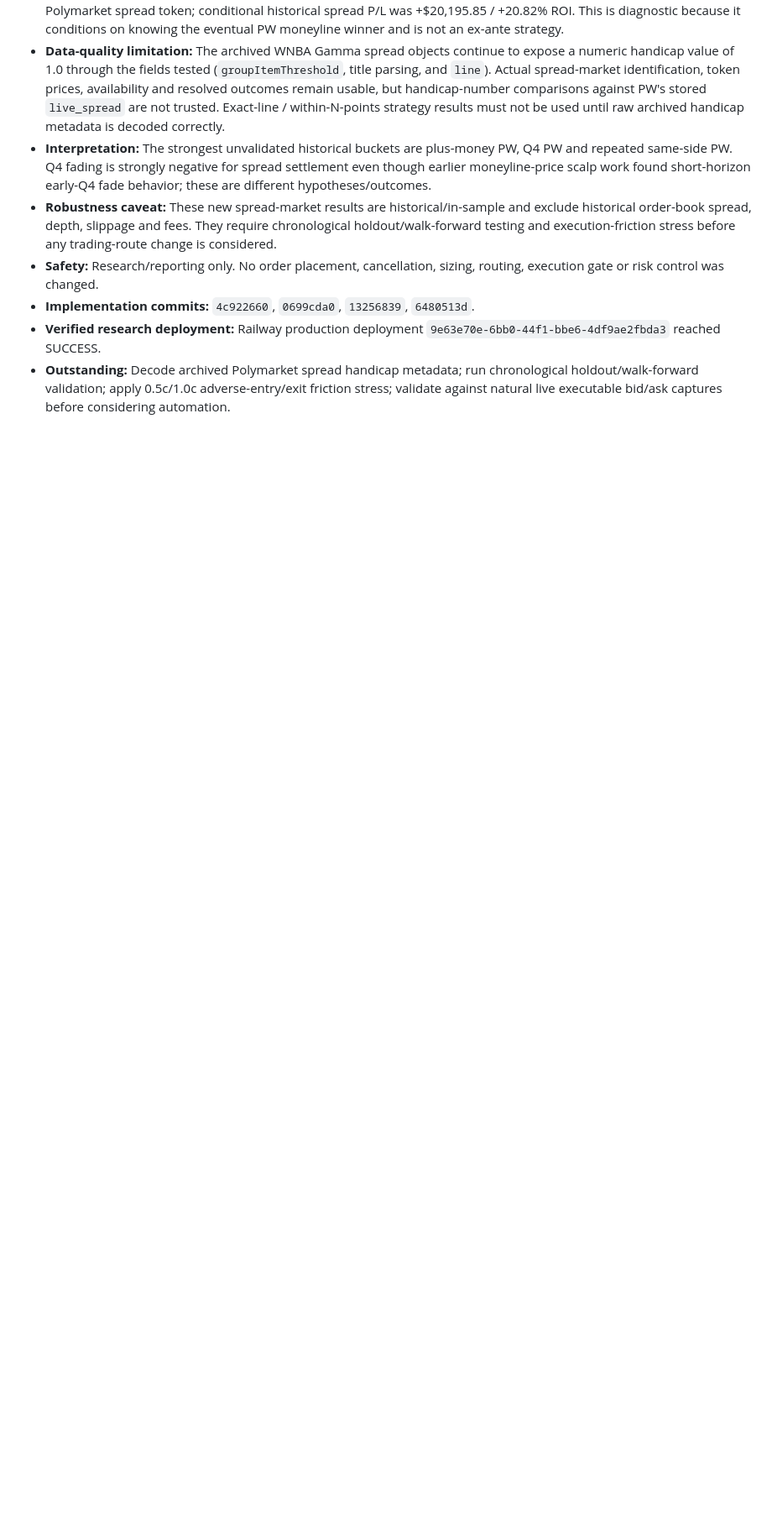
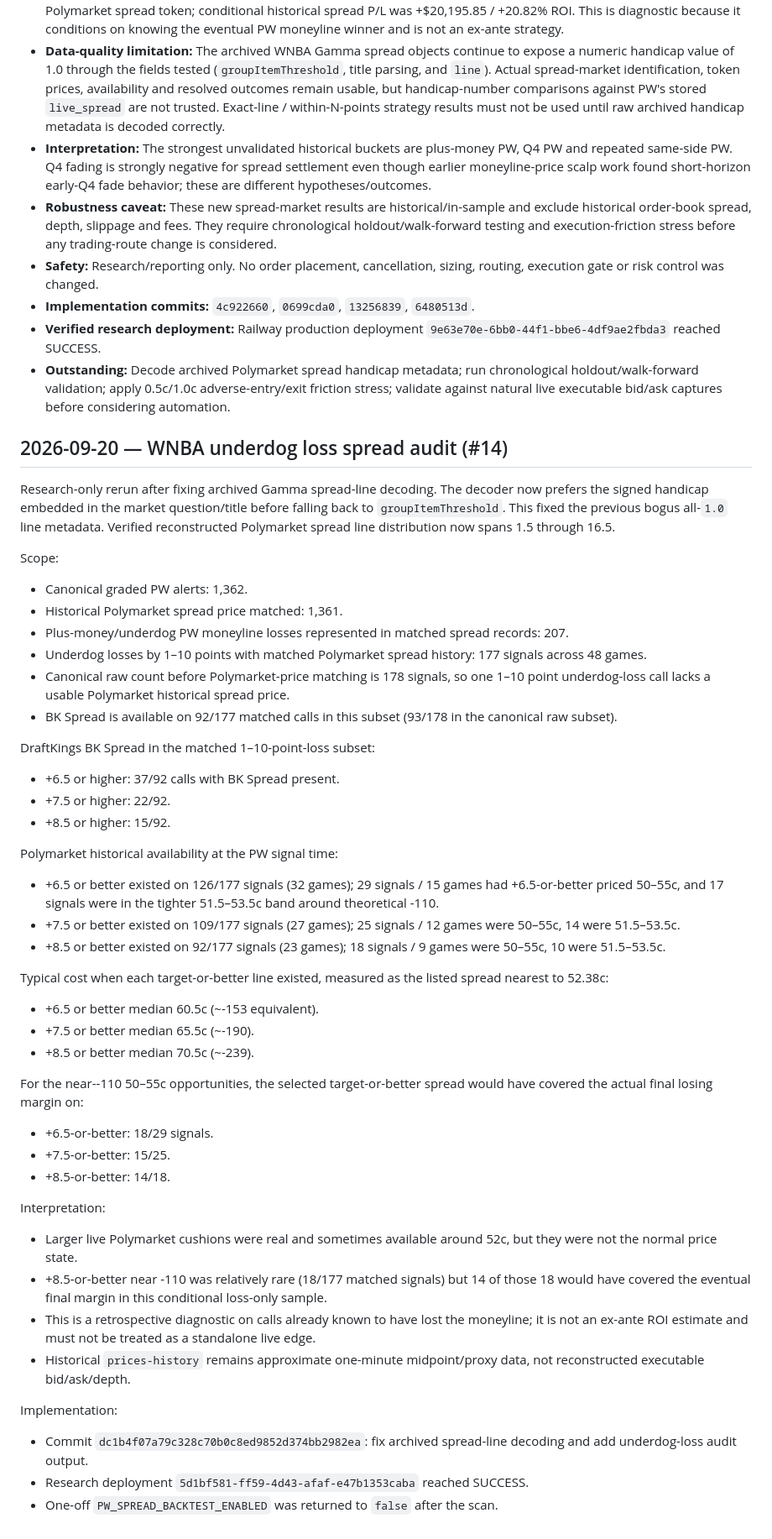
Before and after one commit to s01100011-a11y/polymarket-auto-bot, a Markdown page: DEVELOPMENT_NOTES.md, the part around the change. Shown at 84% size. Rendered like a GitHub page; blank space fills up the shorter version.

Commit message:
Document WNBA underdog spread audit (#14)

```diff
--- a/DEVELOPMENT_NOTES.md
+++ b/DEVELOPMENT_NOTES.md
@@ -423,3 +423,47 @@ For every future code change, append an entry containing: objective, files chang
 - **Implementation commits:** `4c922660`, `0699cda0`, `13256839`, `6480513d`.
 - **Verified research deployment:** Railway production deployment `9e63e70e-6bb0-44f1-bbe6-4df9ae2fbda3` reached SUCCESS.
 - **Outstanding:** Decode archived Polymarket spread handicap metadata; run chronological holdout/walk-forward validation; apply 0.5c/1.0c adverse-entry/exit friction stress; validate against natural live executable bid/ask captures before considering automation.
+
+
+## 2026-09-20 — WNBA underdog loss spread audit (#14)
+
+Research-only rerun after fixing archived Gamma spread-line decoding. The decoder now prefers the signed handicap embedded in the market question/title before falling back to `groupItemThreshold`. This fixed the previous bogus all-`1.0` line metadata. Verified reconstructed Polymarket spread line distribution now spans 1.5 through 16.5.
+
+Scope:
+- Canonical graded PW alerts: 1,362.
+- Historical Polymarket spread price matched: 1,361.
+- Plus-money/underdog PW moneyline losses represented in matched spread records: 207.
+- Underdog losses by 1–10 points with matched Polymarket spread history: 177 signals across 48 games.
+- Canonical raw count before Polymarket-price matching is 178 signals, so one 1–10 point underdog-loss call lacks a usable Polymarket historical spread price.
+- BK Spread is available on 92/177 matched calls in this subset (93/178 in the canonical raw subset).
+
+DraftKings BK Spread in the matched 1–10-point-loss subset:
+- +6.5 or higher: 37/92 calls with BK Spread present.
+- +7.5 or higher: 22/92.
+- +8.5 or higher: 15/92.
+
+Polymarket historical availability at the PW signal time:
+- +6.5 or better existed on 126/177 signals (32 games); 29 signals / 15 games had +6.5-or-better priced 50–55c, and 17 signals were in the tighter 51.5–53.5c band around theoretical -110.
+- +7.5 or better existed on 109/177 signals (27 games); 25 signals / 12 games were 50–55c, 14 were 51.5–53.5c.
+- +8.5 or better existed on 92/177 signals (23 games); 18 signals / 9 games were 50–55c, 10 were 51.5–53.5c.
+
+Typical cost when each target-or-better line existed, measured as the listed spread nearest to 52.38c:
+- +6.5 or better median 60.5c (~-153 equivalent).
+- +7.5 or better median 65.5c (~-190).
+- +8.5 or better median 70.5c (~-239).
+
+For the near--110 50–55c opportunities, the selected target-or-better spread would have covered the actual final losing margin on:
+- +6.5-or-better: 18/29 signals.
+- +7.5-or-better: 15/25.
+- +8.5-or-better: 14/18.
+
+Interpretation:
+- Larger live Polymarket cushions were real and sometimes available around 52c, but they were not the normal price state.
+- +8.5-or-better near -110 was relatively rare (18/177 matched signals) but 14 of those 18 would have covered the eventual final margin in this conditional loss-only sample.
+- This is a retrospective diagnostic on calls already known to have lost the moneyline; it is not an ex-ante ROI estimate and must not be treated as a standalone live edge.
+- Historical `prices-history` remains approximate one-minute midpoint/proxy data, not reconstructed executable bid/ask/depth.
+
+Implementation:
+- Commit `dc1b4f07a79c328c70b0c8ed9852d374bb2982ea`: fix archived spread-line decoding and add underdog-loss audit output.
+- Research deployment `5d1bf581-ff59-4d43-afaf-e47b1353caba` reached SUCCESS.
+- One-off `PW_SPREAD_BACKTEST_ENABLED` was returned to `false` after the scan.
```
